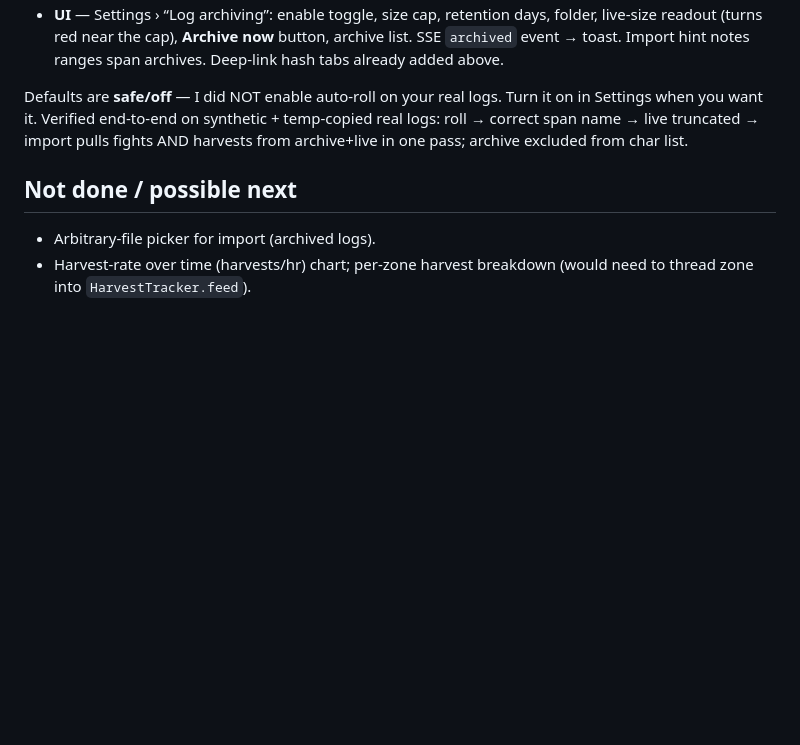
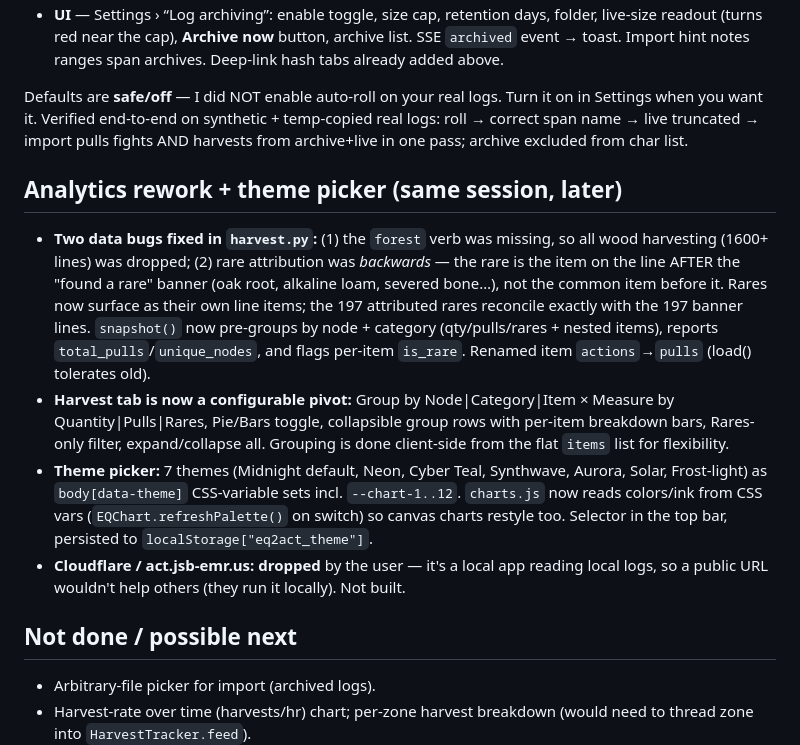
Before and after one commit to jsbake2/new_act_eq2, a Markdown page: sessions/SESSION-2026-07-02-harvest-tracker.md, the part around the change. Drawn GitHub-style; blank space fills up the shorter version.

Commit message:
docs: session notes for harvest analytics + theme picker
Co-Authored-By: Claude Opus 4.8 (1M context) <noreply@anthropic.com>

```diff
--- a/sessions/SESSION-2026-07-02-harvest-tracker.md
+++ b/sessions/SESSION-2026-07-02-harvest-tracker.md
@@ -92,6 +92,27 @@ on in Settings when you want it. Verified end-to-end on synthetic + temp-copied
 real logs: roll → correct span name → live truncated → import pulls fights AND
 harvests from archive+live in one pass; archive excluded from char list.
 
+## Analytics rework + theme picker (same session, later)
+- **Two data bugs fixed in `harvest.py`:** (1) the `forest` verb was missing, so
+  all wood harvesting (1600+ lines) was dropped; (2) rare attribution was
+  *backwards* — the rare is the item on the line AFTER the "found a rare" banner
+  (oak root, alkaline loam, severed bone…), not the common item before it. Rares
+  now surface as their own line items; the 197 attributed rares reconcile exactly
+  with the 197 banner lines. `snapshot()` now pre-groups by node + category
+  (qty/pulls/rares + nested items), reports `total_pulls`/`unique_nodes`, and
+  flags per-item `is_rare`. Renamed item `actions`→`pulls` (load() tolerates old).
+- **Harvest tab is now a configurable pivot:** Group by Node|Category|Item ×
+  Measure by Quantity|Pulls|Rares, Pie/Bars toggle, collapsible group rows with
+  per-item breakdown bars, Rares-only filter, expand/collapse all. Grouping is
+  done client-side from the flat `items` list for flexibility.
+- **Theme picker:** 7 themes (Midnight default, Neon, Cyber Teal, Synthwave,
+  Aurora, Solar, Frost-light) as `body[data-theme]` CSS-variable sets incl.
+  `--chart-1..12`. `charts.js` now reads colors/ink from CSS vars
+  (`EQChart.refreshPalette()` on switch) so canvas charts restyle too. Selector
+  in the top bar, persisted to `localStorage["eq2act_theme"]`.
+- **Cloudflare / act.jsb-emr.us: dropped** by the user — it's a local app reading
+  local logs, so a public URL wouldn't help others (they run it locally). Not built.
+
 ## Not done / possible next
 - Arbitrary-file picker for import (archived logs).
 - Harvest-rate over time (harvests/hr) chart; per-zone harvest breakdown
```
